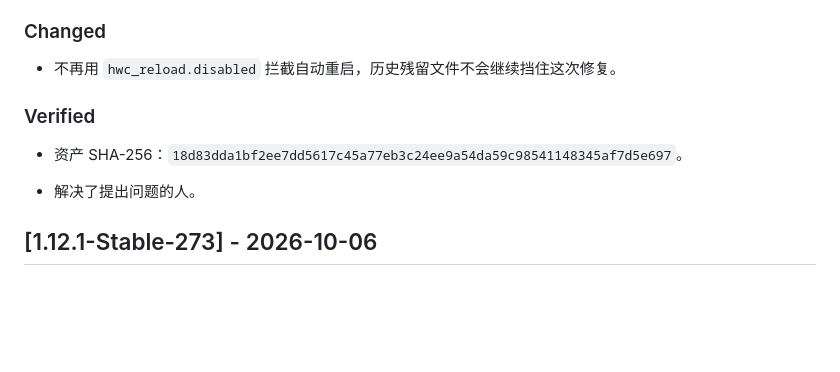
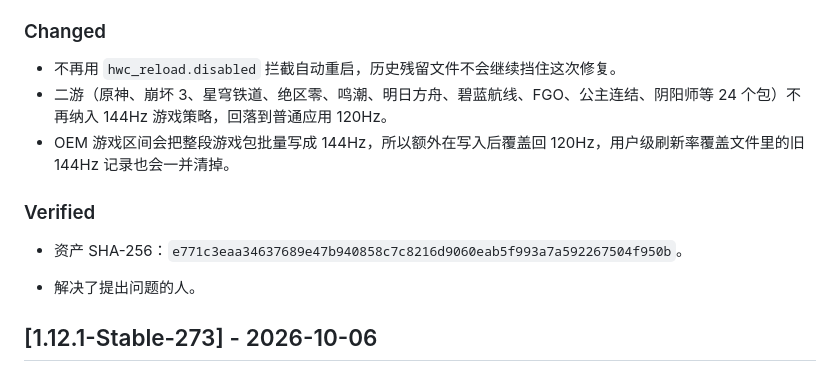
Before and after one commit to lenluxue/PLF110-Display-Overclock-LKM, a Markdown page: changelog.md, the part around the change. Drawn GitHub-style; blank space fills up the shorter version.

Commit message:
274：二游不参与 144Hz 游戏策略，回落 120Hz

```diff
--- a/changelog.md
+++ b/changelog.md
@@ -10,9 +10,11 @@
 
 ### Changed
 - 不再用 `hwc_reload.disabled` 拦截自动重启，历史残留文件不会继续挡住这次修复。
+- 二游（原神、崩坏 3、星穹铁道、绝区零、鸣潮、明日方舟、碧蓝航线、FGO、公主连结、阴阳师等 24 个包）不再纳入 144Hz 游戏策略，回落到普通应用 120Hz。
+- OEM 游戏区间会把整段游戏包批量写成 144Hz，所以额外在写入后覆盖回 120Hz，用户级刷新率覆盖文件里的旧 144Hz 记录也会一并清掉。
 
 ### Verified
-- 资产 SHA-256：`18d83dda1bf2ee7dd5617c45a77eb3c24ee9a54da59c98541148345af7d5e697`。
+- 资产 SHA-256：`e771c3eaa34637689e47b940858c7c8216d9060eab5f993a7a592267504f950b`。
 
 - 解决了提出问题的人。
 
```
